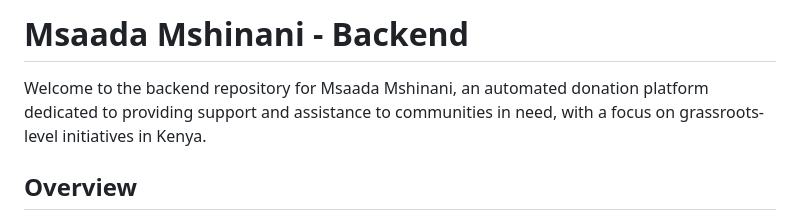
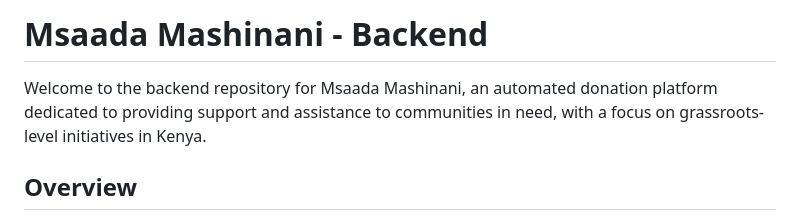
Before and after one commit to MuchokiDavid/Msaadafund_Backend, a Markdown page: README.md, the part around the change. Rendered like a GitHub page.

Commit message:
updated name

```diff
--- a/README.md
+++ b/README.md
@@ -1,6 +1,6 @@
-# Msaada Mshinani - Backend
+# Msaada Mashinani - Backend
 
-Welcome to the backend repository for Msaada Mshinani, an automated donation platform dedicated to providing support and assistance to communities in need, with a focus on grassroots-level initiatives in Kenya.
+Welcome to the backend repository for Msaada Mashinani, an automated donation platform dedicated to providing support and assistance to communities in need, with a focus on grassroots-level initiatives in Kenya.
 
 ## Overview
 
```
